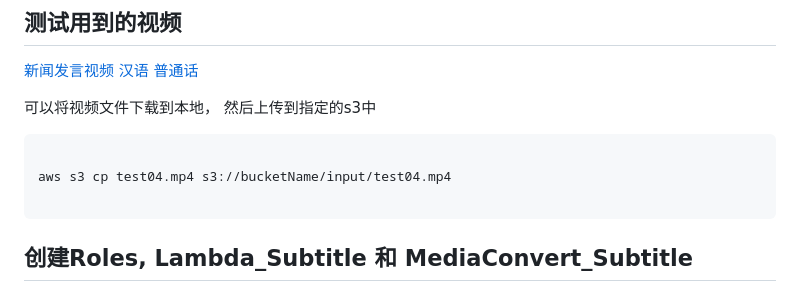
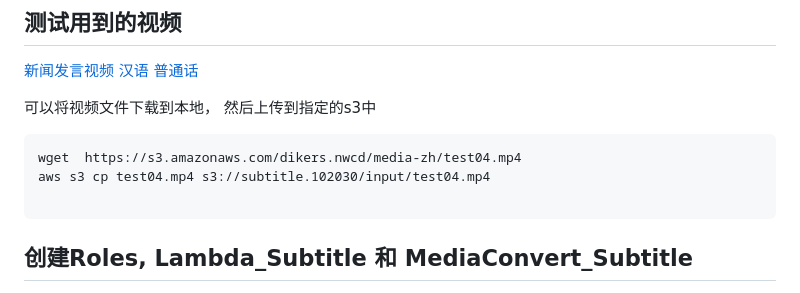
Before and after one commit to dikers/aws-architecture-sample, a Markdown page: add-caption-to-video/SetupInConsole.md, the part around the change printed below. Rendered like a GitHub page.

````diff
--- a/add-caption-to-video/SetupInConsole.md
+++ b/add-caption-to-video/SetupInConsole.md
@@ -15,8 +15,8 @@
 
 可以将视频文件下载到本地， 然后上传到指定的s3中
 ```
-
-aws s3 cp test04.mp4 s3://bucketName/input/test04.mp4
+wget  https://s3.amazonaws.com/dikers.nwcd/media-zh/test04.mp4
+aws s3 cp test04.mp4 s3://subtitle.102030/input/test04.mp4
 
 ```
 
````
Also changed, not shown: other parts of add-caption-to-video/SetupInConsole.md (+17 -5 lines), add-caption-to-video/README.md (+4 -0 lines), add-caption-to-video/images/001.png (added), add-caption-to-video/images/002.png (added).
